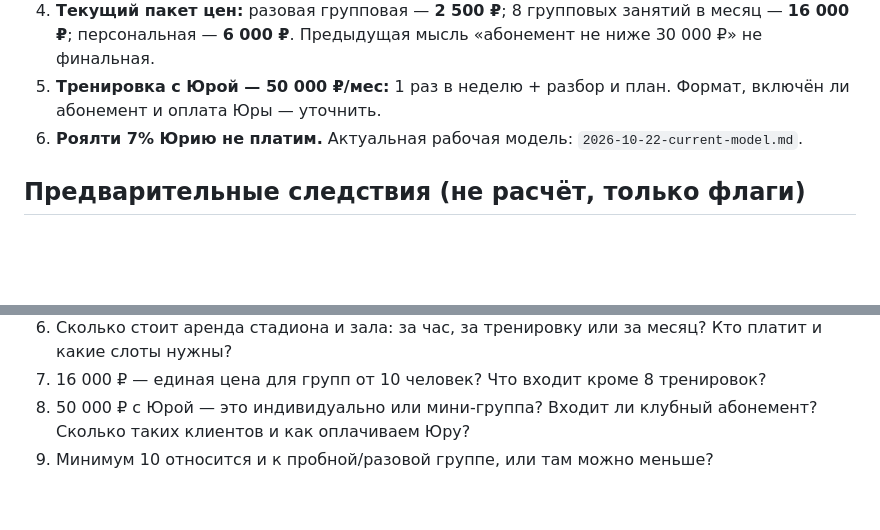
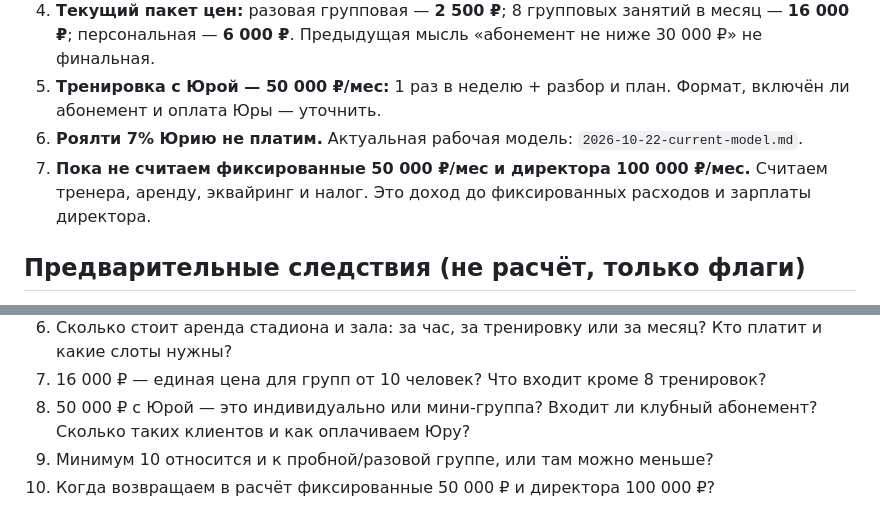
Before and after one commit to ToniQStudio/run-club, a Markdown page: docs/journal/2026-10-22-operating-inputs.md, 2 parts joined by grey strips. Rendered like a GitHub page; blank space fills up the shorter version.

```diff
--- a/docs/journal/2026-10-22-operating-inputs.md
+++ b/docs/journal/2026-10-22-operating-inputs.md
@@ -10,6 +10,7 @@
 4. **Текущий пакет цен:** разовая групповая — **2 500 ₽**; 8 групповых занятий в месяц — **16 000 ₽**; персональная — **6 000 ₽**. Предыдущая мысль «абонемент не ниже 30 000 ₽» не финальная.
 5. **Тренировка с Юрой — 50 000 ₽/мес:** 1 раз в неделю + разбор и план. Формат, включён ли абонемент и оплата Юры — уточнить.
 6. **Роялти 7% Юрию не платим.** Актуальная рабочая модель: `2026-10-22-current-model.md`.
+7. **Пока не считаем фиксированные 50 000 ₽/мес и директора 100 000 ₽/мес.** Считаем тренера, аренду, эквайринг и налог. Это доход до фиксированных расходов и зарплаты директора.
 
 ## Предварительные следствия (не расчёт, только флаги)
 
@@ -28,3 +29,4 @@
 7. 16 000 ₽ — единая цена для групп от 10 человек? Что входит кроме 8 тренировок?
 8. 50 000 ₽ с Юрой — это индивидуально или мини-группа? Входит ли клубный абонемент? Сколько таких клиентов и как оплачиваем Юру?
 9. Минимум 10 относится и к пробной/разовой группе, или там можно меньше?
+10. Когда возвращаем в расчёт фиксированные 50 000 ₽ и директора 100 000 ₽?
```
Also changed, not shown: docs/journal/2026-10-22-current-model.md (+36 -31 lines), docs/journal/2026-10-22-pricing-calc.md (+1 -1 lines).
